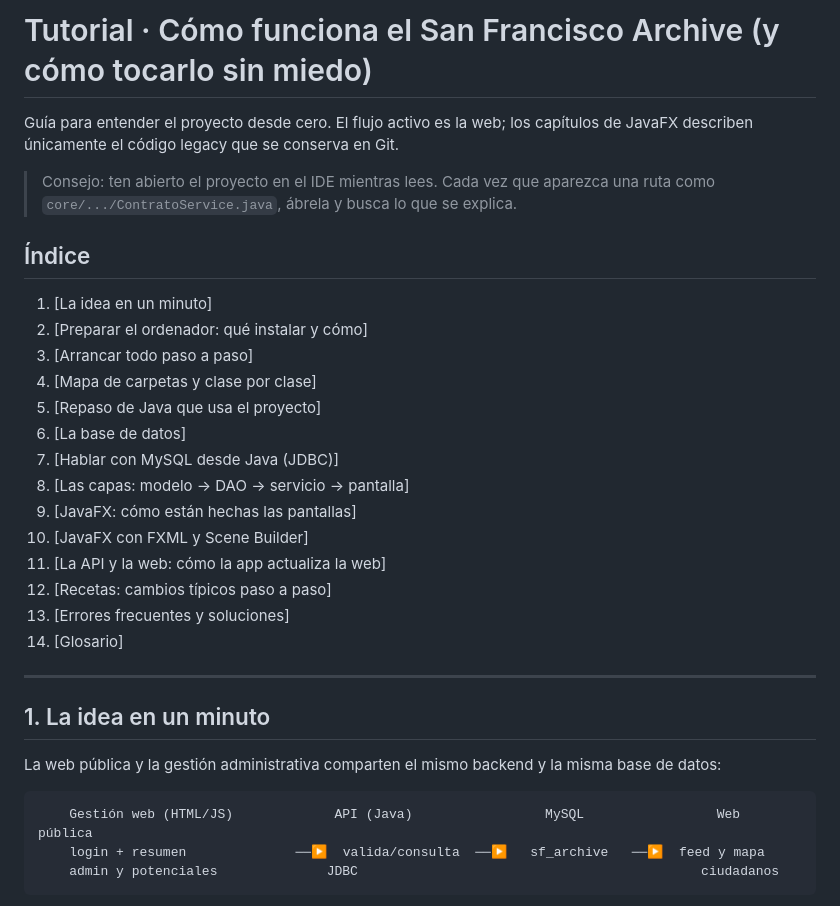
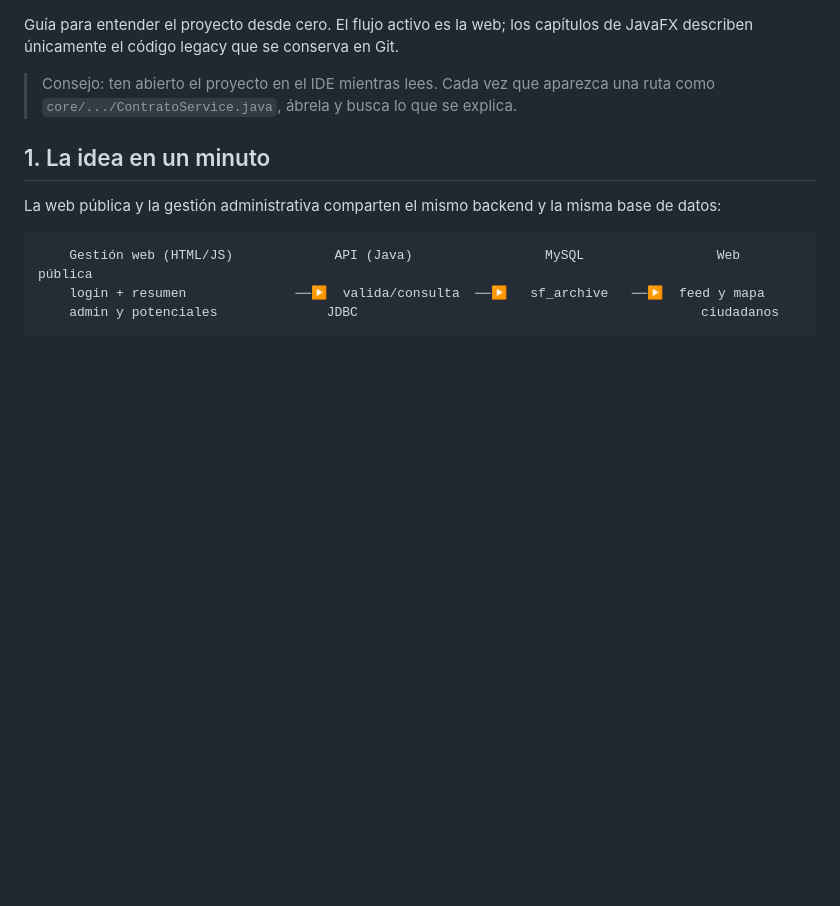
Before and after one commit to MarinaDP2006/SanFranciscoArchivoSobrenatural, a Markdown page: TUTORIAL.md, the part around the change. Rendered like a GitHub page; blank space fills up the shorter version.

````diff
--- a/TUTORIAL.md
+++ b/TUTORIAL.md
@@ -1,28 +1,8 @@
-# Tutorial · Cómo funciona el San Francisco Archive (y cómo tocarlo sin miedo)
-
 Guía para entender el proyecto desde cero. El flujo activo es la web; los capítulos de JavaFX describen únicamente el código legacy que se conserva en Git.
 
 > Consejo: ten abierto el proyecto en el IDE mientras lees. Cada vez que aparezca una ruta como `core/.../ContratoService.java`, ábrela y busca lo que se explica.
 
-## Índice
-1. [La idea en un minuto]
-2. [Preparar el ordenador: qué instalar y cómo]
-3. [Arrancar todo paso a paso]
-4. [Mapa de carpetas y clase por clase]
-5. [Repaso de Java que usa el proyecto]
-6. [La base de datos]
-7. [Hablar con MySQL desde Java (JDBC)]
-8. [Las capas: modelo → DAO → servicio → pantalla]
-9. [JavaFX: cómo están hechas las pantallas]
-10. [JavaFX con FXML y Scene Builder]
-11. [La API y la web: cómo la app actualiza la web]
-12. [Recetas: cambios típicos paso a paso]
-13. [Errores frecuentes y soluciones]
-14. [Glosario]
----
-
 ## 1. La idea en un minuto
-
 La web pública y la gestión administrativa comparten el mismo backend y la misma base de datos:
 ```
     Gestión web (HTML/JS)             API (Java)                 MySQL                 Web pública
````
